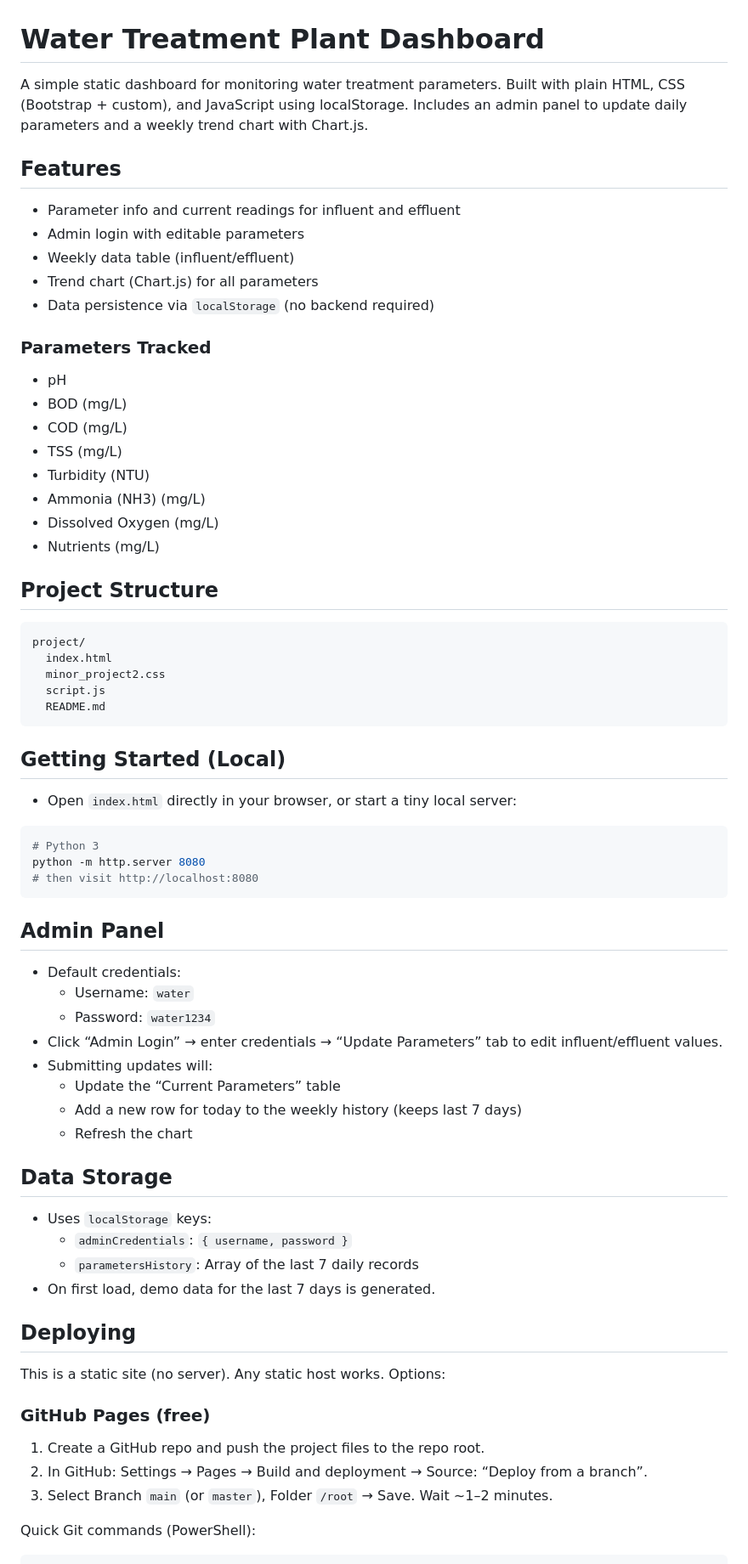
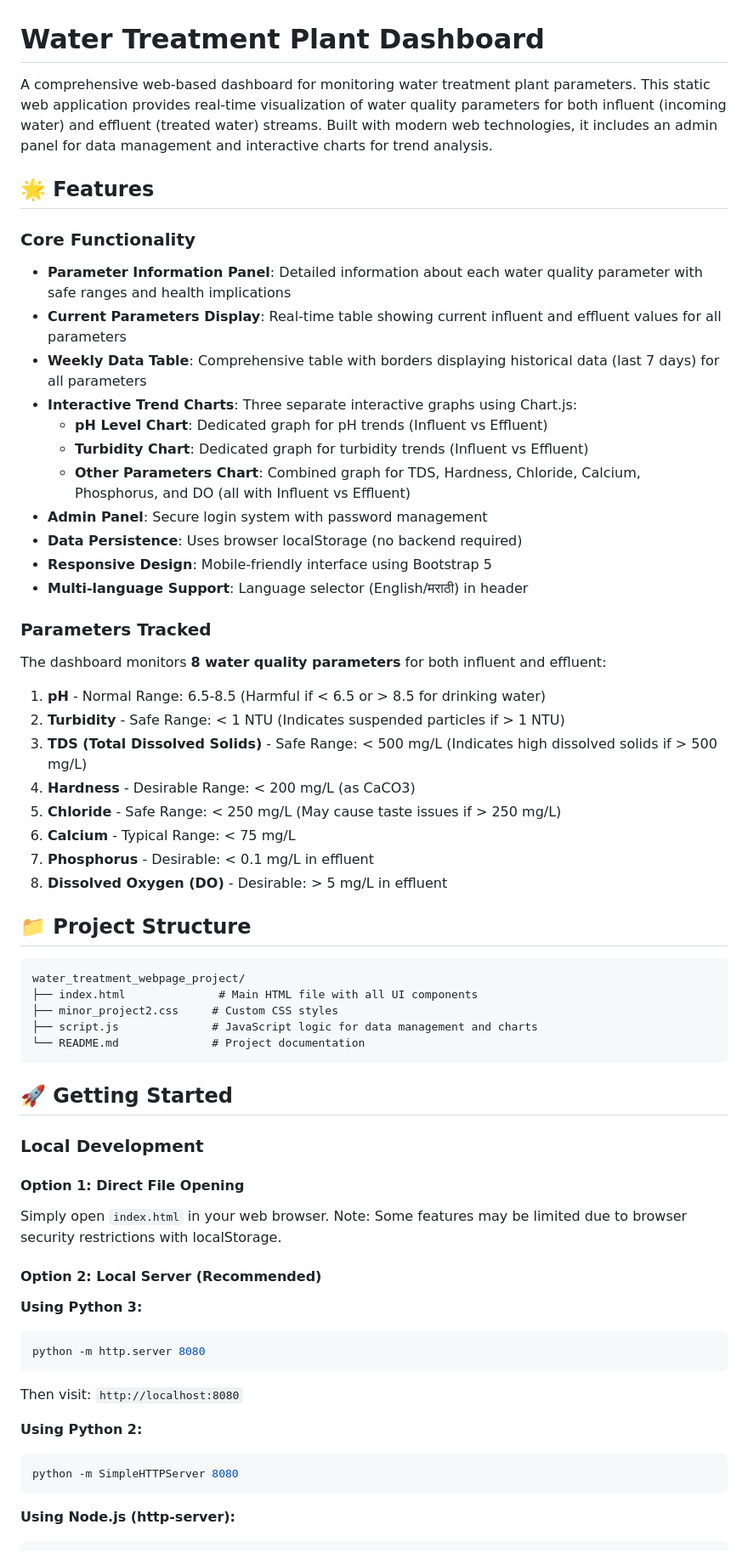
Before and after one commit to jadhavgananjay04/Water-Treatment-Plant-Webpage, a Markdown page: README.md, the part around the change printed below. Shown: that part at 85% size. Rendered like a GitHub page.

Commit message:
Revise README with comprehensive project details
Expanded project documentation to include detailed features, setup instructions, and customization options.

````diff
--- a/README.md
+++ b/README.md
@@ -1,64 +1,64 @@
 # Water Treatment Plant Dashboard
 
-A simple static dashboard for monitoring water treatment parameters. Built with plain HTML, CSS (Bootstrap + custom), and JavaScript using localStorage. Includes an admin panel to update daily parameters and a weekly trend chart with Chart.js.
+A comprehensive web-based dashboard for monitoring water treatment plant parameters. This static web application provides real-time visualization of water quality parameters for both influent (incoming water) and effluent (treated water) streams. Built with modern web technologies, it includes an admin panel for data management and interactive charts for trend analysis.
 
-## Features
-- Parameter info and current readings for influent and effluent
-- Admin login with editable parameters
-- Weekly data table (influent/effluent)
-- Trend chart (Chart.js) for all parameters
-- Data persistence via `localStorage` (no backend required)
+## 🌟 Features
+
+### Core Functionality
+- **Parameter Information Panel**: Detailed information about each water quality parameter with safe ranges and health implications
+- **Current Parameters Display**: Real-time table showing current influent and effluent values for all parameters
+- **Weekly Data Table**: Comprehensive table with borders displaying historical data (last 7 days) for all parameters
+- **Interactive Trend Charts**: Three separate interactive graphs using Chart.js:
+  - **pH Level Chart**: Dedicated graph for pH trends (Influent vs Effluent)
+  - **Turbidity Chart**: Dedicated graph for turbidity trends (Influent vs Effluent)
+  - **Other Parameters Chart**: Combined graph for TDS, Hardness, Chloride, Calcium, Phosphorus, and DO (all with Influent vs Effluent)
+- **Admin Panel**: Secure login system with password management
+- **Data Persistence**: Uses browser localStorage (no backend required)
+- **Responsive Design**: Mobile-friendly interface using Bootstrap 5
+- **Multi-language Support**: Language selector (English/मराठी) in header
 
 ### Parameters Tracked
-- pH
-- BOD (mg/L)
-- COD (mg/L)
-- TSS (mg/L)
-- Turbidity (NTU)
-- Ammonia (NH3) (mg/L)
-- Dissolved Oxygen (mg/L)
-- Nutrients (mg/L)
 
-## Project Structure
+The dashboard monitors **8 water quality parameters** for both influent and effluent:
+
+1. **pH** - Normal Range: 6.5-8.5 (Harmful if < 6.5 or > 8.5 for drinking water)
+2. **Turbidity** - Safe Range: < 1 NTU (Indicates suspended particles if > 1 NTU)
+3. **TDS (Total Dissolved Solids)** - Safe Range: < 500 mg/L (Indicates high dissolved solids if > 500 mg/L)
+4. **Hardness** - Desirable Range: < 200 mg/L (as CaCO3)
+5. **Chloride** - Safe Range: < 250 mg/L (May cause taste issues if > 250 mg/L)
+6. **Calcium** - Typical Range: < 75 mg/L
+7. **Phosphorus** - Desirable: < 0.1 mg/L in effluent
+8. **Dissolved Oxygen (DO)** - Desirable: > 5 mg/L in effluent
+
+## 📁 Project Structure
+
 ```
-project/
-  index.html
-  minor_project2.css
-  script.js
-  README.md
+water_treatment_webpage_project/
+├── index.html              # Main HTML file with all UI components
+├── minor_project2.css     # Custom CSS styles
+├── script.js              # JavaScript logic for data management and charts
+└── README.md              # Project documentation
 ```
 
-## Getting Started (Local)
-- Open `index.html` directly in your browser, or start a tiny local server:
+## 🚀 Getting Started
+
+### Local Development
+
+#### Option 1: Direct File Opening
+Simply open `index.html` in your web browser. Note: Some features may be limited due to browser security restrictions with localStorage.
+
+#### Option 2: Local Server (Recommended)
+
+**Using Python 3:**
 ```bash
-# Python 3
 python -m http.server 8080
-# then visit http://localhost:8080
+```
+Then visit: `http://localhost:8080`
+
+**Using Python 2:**
+```bash
+python -m SimpleHTTPServer 8080
 ```
 
-## Admin Panel
-- Default credentials:
-  - Username: `water`
-  - Password: `water1234`
-- Click “Admin Login” → enter credentials → “Update Parameters” tab to edit influent/effluent values.
-- Submitting updates will:
-  - Update the “Current Parameters” table
-  - Add a new row for today to the weekly history (keeps last 7 days)
-  - Refresh the chart
-
-## Data Storage
-- Uses `localStorage` keys:
-  - `adminCredentials`: `{ username, password }`
-  - `parametersHistory`: Array of the last 7 daily records
-- On first load, demo data for the last 7 days is generated.
-
-## Deploying
-This is a static site (no server). Any static host works. Options:
-
-### GitHub Pages (free)
-1. Create a GitHub repo and push the project files to the repo root.
-2. In GitHub: Settings → Pages → Build and deployment → Source: “Deploy from a branch”.
-3. Select Branch `main` (or `master`), Folder `/root` → Save. Wait ~1–2 minutes.
-
-Quick Git commands (PowerShell):
+**Using Node.js (http-server):**
 ```bash
````
Also changed, not shown: other parts of README.md (+169 -27 lines).
